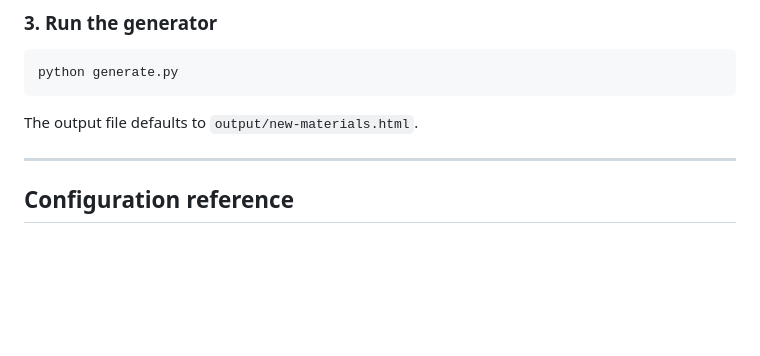
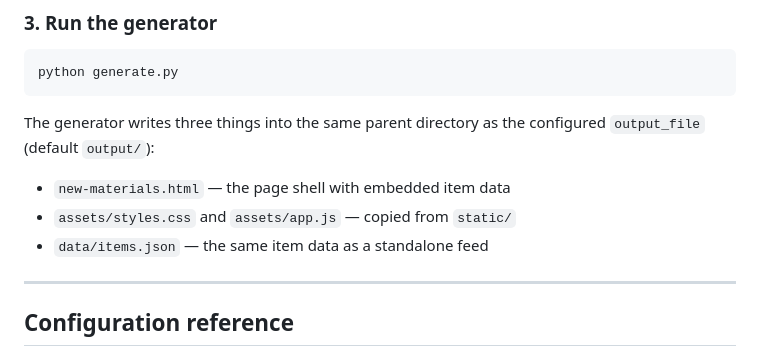
Before and after one commit to SmithCollegeLibraries/folio-new-material, a Markdown page: README.md, the part around one of its changes. GitHub-like rendering; blank space fills up the shorter version.

````diff
--- a/README.md
+++ b/README.md
@@ -44,7 +58,12 @@ Edit `config.ini` and fill in at minimum:
 python generate.py
 ```
 
-The output file defaults to `output/new-materials.html`.
+The generator writes three things into the same parent directory as the
+configured `output_file` (default `output/`):
+
+- `new-materials.html` — the page shell with embedded item data
+- `assets/styles.css` and `assets/app.js` — copied from `static/`
+- `data/items.json` — the same item data as a standalone feed
 
 ---
 
````
Also changed, not shown: other parts of README.md (+83 -19 lines).
